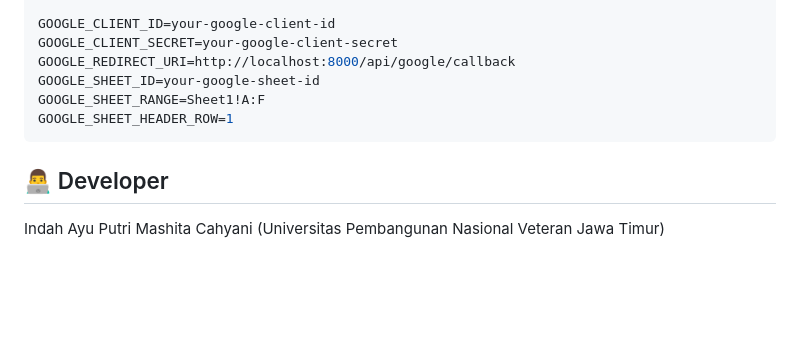
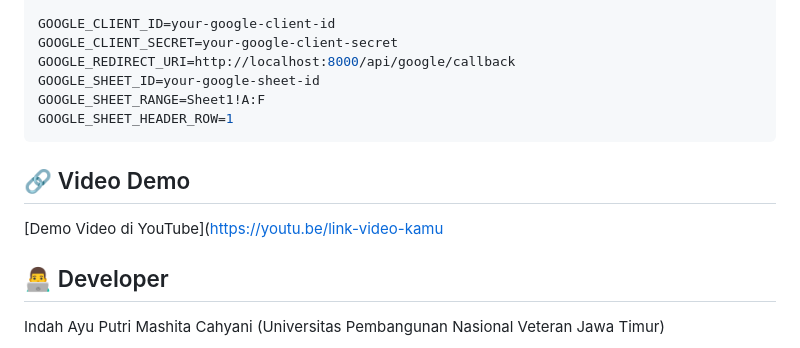
Before and after one commit to woodyuser/webkeuanganku-week7, a Markdown page: README.md, the part around the change. Rendered like a GitHub page; blank space fills up the shorter version.

````diff
--- a/README.md
+++ b/README.md
@@ -106,6 +106,9 @@ GOOGLE_SHEET_RANGE=Sheet1!A:F
 GOOGLE_SHEET_HEADER_ROW=1
 ```
 
+## 🔗 Video Demo
+[Demo Video di YouTube]([https://youtu.be/link-video-kamu](https://youtu.be/nm1G6c9Aq0k)
+
 ## 👨‍💻 Developer
 Indah Ayu Putri Mashita Cahyani
 (Universitas Pembangunan Nasional Veteran Jawa Timur)
````
